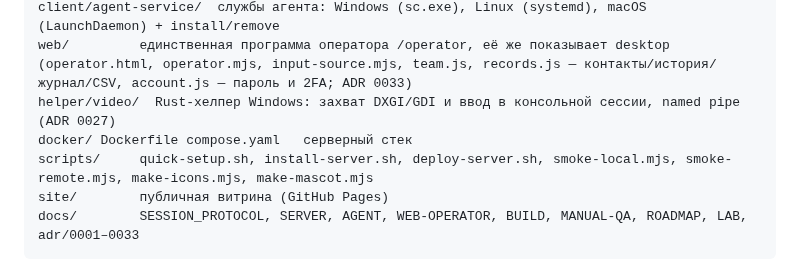
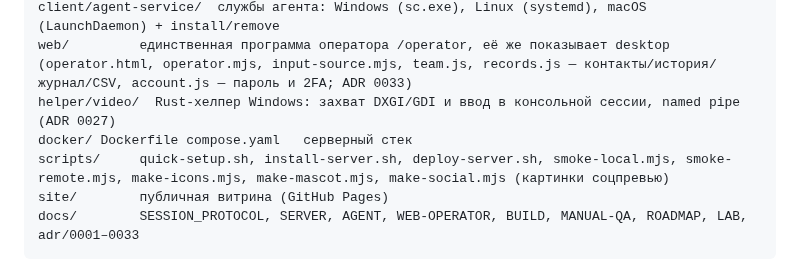
Before and after one commit to Flint-sega/enotdesk, a Markdown page: AGENTS.md, the part around the change. Rendered like a GitHub page.

````diff
--- a/AGENTS.md
+++ b/AGENTS.md
@@ -27,7 +27,7 @@ client/agent-service/  службы агента: Windows (sc.exe), Linux (syste
 web/         единственная программа оператора /operator, её же показывает desktop (operator.html, operator.mjs, input-source.mjs, team.js, records.js — контакты/история/журнал/CSV, account.js — пароль и 2FA; ADR 0033)
 helper/video/  Rust-хелпер Windows: захват DXGI/GDI и ввод в консольной сессии, named pipe (ADR 0027)
 docker/ Dockerfile compose.yaml   серверный стек
-scripts/     quick-setup.sh, install-server.sh, deploy-server.sh, smoke-local.mjs, smoke-remote.mjs, make-icons.mjs, make-mascot.mjs
+scripts/     quick-setup.sh, install-server.sh, deploy-server.sh, smoke-local.mjs, smoke-remote.mjs, make-icons.mjs, make-mascot.mjs, make-social.mjs (картинки соцпревью)
 site/        публичная витрина (GitHub Pages)
 docs/        SESSION_PROTOCOL, SERVER, AGENT, WEB-OPERATOR, BUILD, MANUAL-QA, ROADMAP, LAB, adr/0001–0033
 ```
````
Also changed, not shown: site/assets/og-neon.png, site/assets/social-preview.png, 1 other file.
